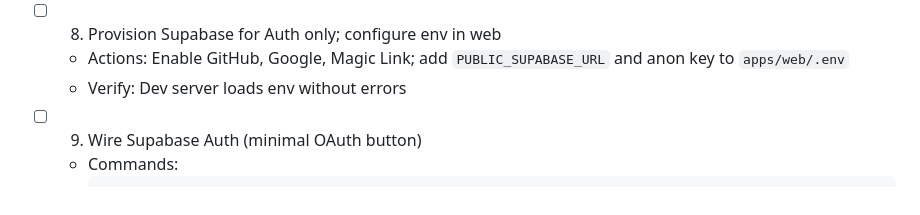
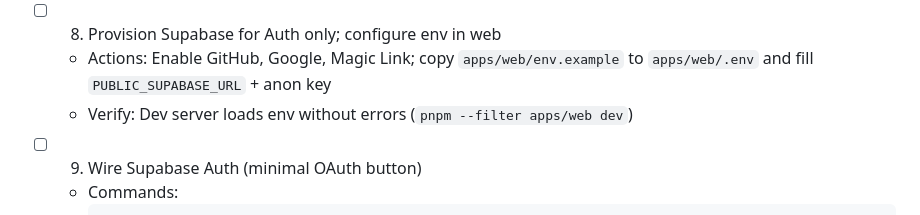
Before and after one commit to alexanderjasper/skjoldjasper, a Markdown page: PLAN.md, the part around the change. Rendered like a GitHub page.

Commit message:
chore(plan): clarify step 8 env setup and verification
- Document copying apps/web/env.example to .env

- Add explicit dev server verify step

```diff
--- a/PLAN.md
+++ b/PLAN.md
@@ -84,8 +84,8 @@ Notes:
   - Verify: DB starts successfully from restored data; PITR proven
 
 - [ ] 8) Provision Supabase for Auth only; configure env in web
-  - Actions: Enable GitHub, Google, Magic Link; add `PUBLIC_SUPABASE_URL` and anon key to `apps/web/.env`
-  - Verify: Dev server loads env without errors
+  - Actions: Enable GitHub, Google, Magic Link; copy `apps/web/env.example` to `apps/web/.env` and fill `PUBLIC_SUPABASE_URL` + anon key
+  - Verify: Dev server loads env without errors (`pnpm --filter apps/web dev`)
 
 - [ ] 9) Wire Supabase Auth (minimal OAuth button)
   - Commands:
```
